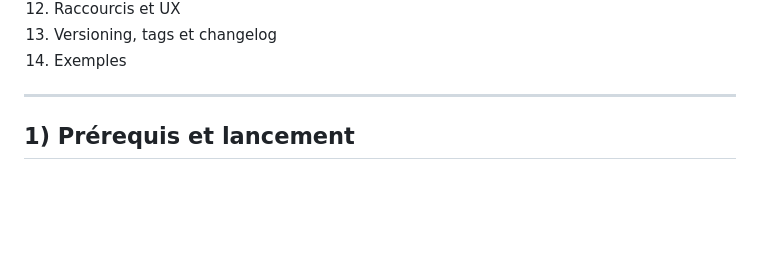
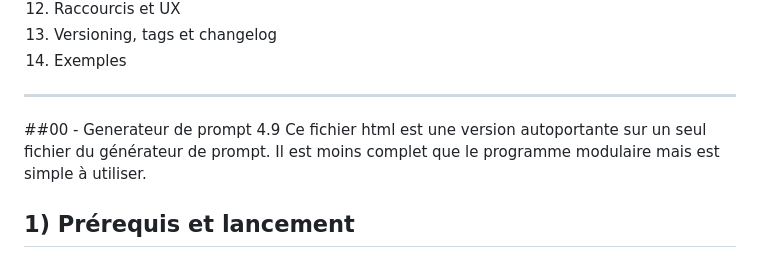
Before and after one commit to olivierdomy/json-prompt-generator, a Markdown page: README.md, the part around the change. Drawn GitHub-style; blank space fills up the shorter version.

```diff
--- a/README.md
+++ b/README.md
@@ -24,6 +24,9 @@ Aucune dépendance, fonctionne en local.
 14. Exemples
 
 ---
+##00 - Generateur de prompt 4.9
+Ce fichier html est une version autoportante sur un seul fichier du générateur de prompt.
+Il est moins complet que le programme modulaire mais est simple à utiliser.
 
 ## 1) Prérequis et lancement
 
```
